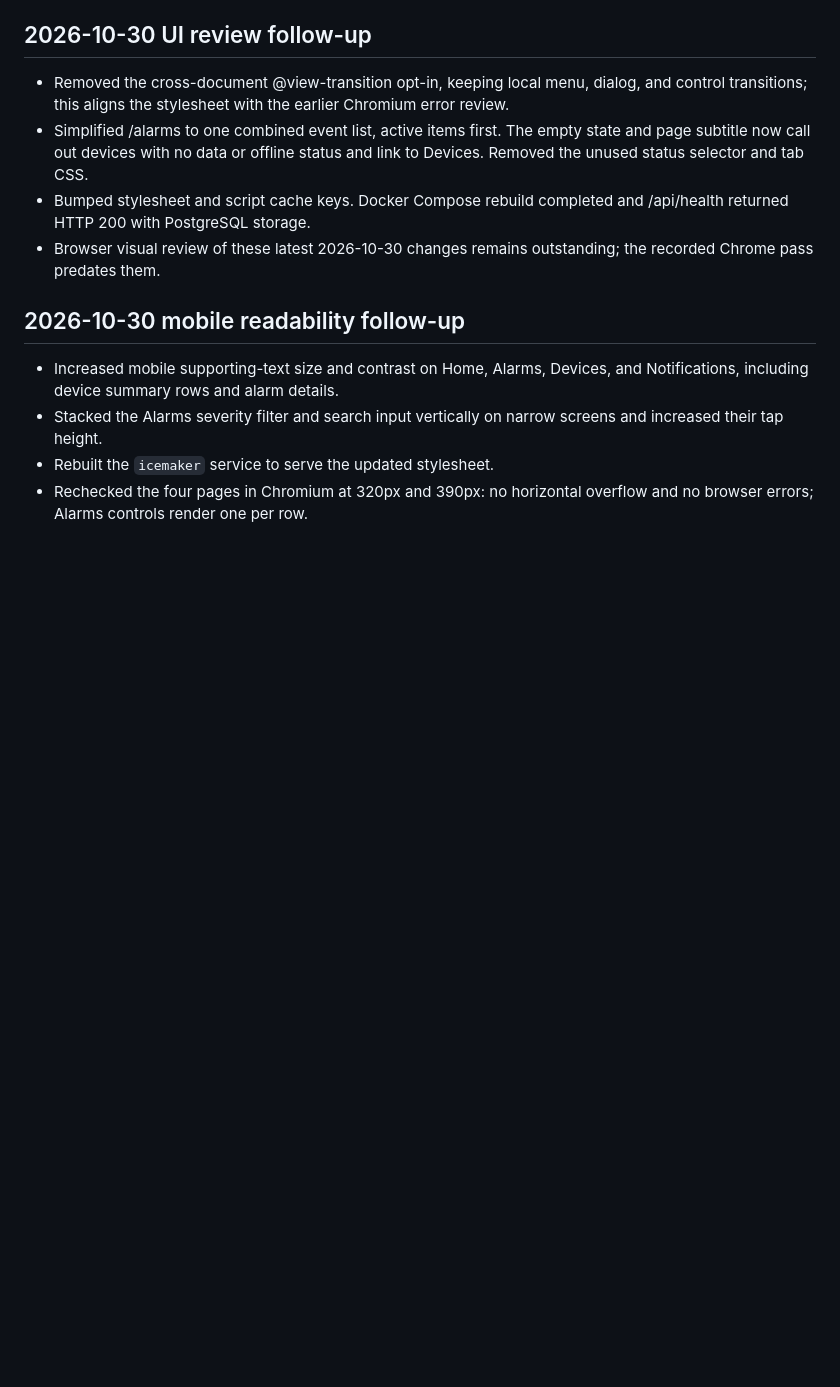
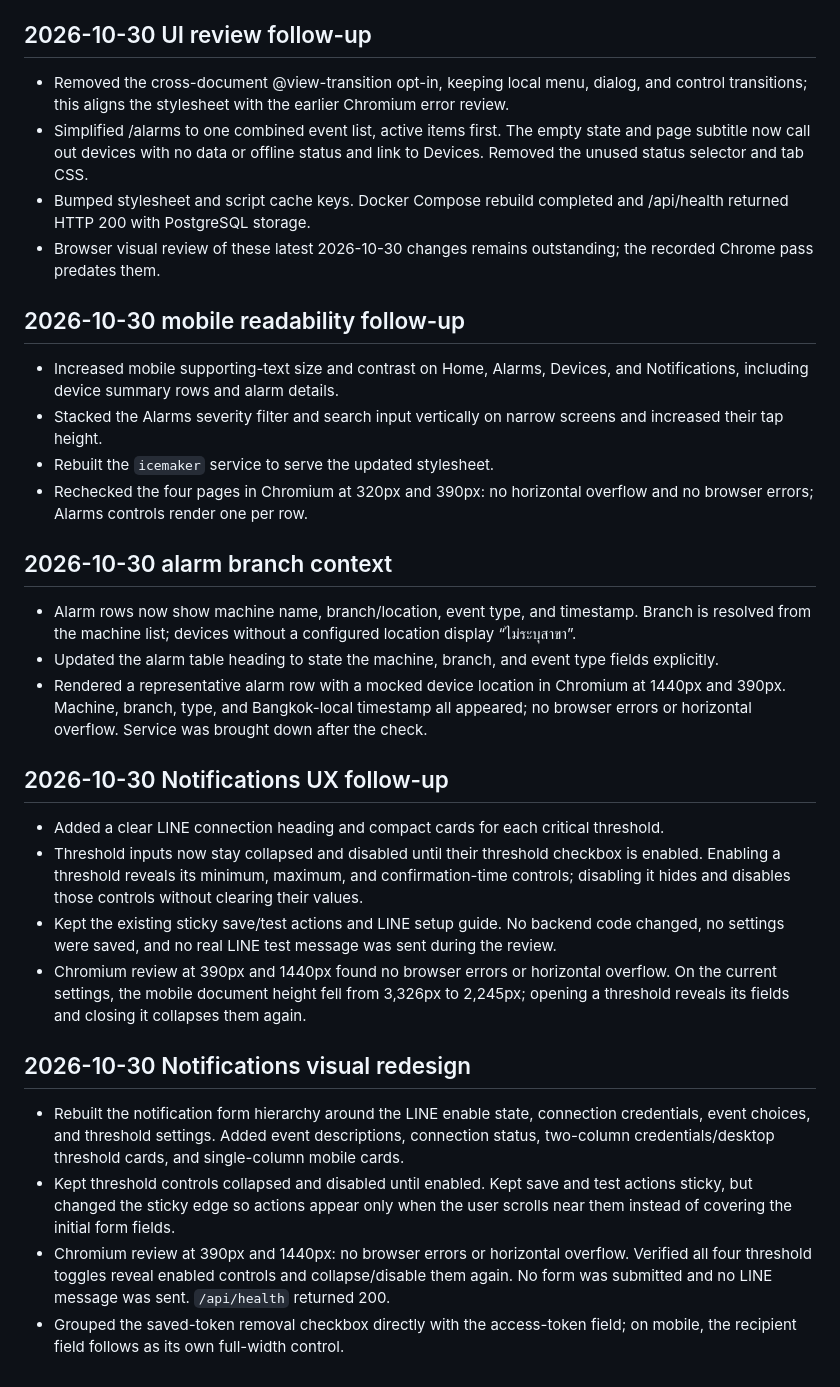
Before and after one commit to unikZer0/icemaker, a Markdown page: UI_UX_REVIEW.md, the part around the change. GitHub-like rendering; blank space fills up the shorter version.

Commit message:
Enhance alarm and notification UX with branch context, visual redesign, and improved mobile interactions

```diff
--- a/UI_UX_REVIEW.md
+++ b/UI_UX_REVIEW.md
@@ -103,3 +103,23 @@ The local Docker daemon was unavailable during this pass, so browser review used
 - Stacked the Alarms severity filter and search input vertically on narrow screens and increased their tap height.
 - Rebuilt the `icemaker` service to serve the updated stylesheet.
 - Rechecked the four pages in Chromium at 320px and 390px: no horizontal overflow and no browser errors; Alarms controls render one per row.
+
+## 2026-10-30 alarm branch context
+
+- Alarm rows now show machine name, branch/location, event type, and timestamp. Branch is resolved from the machine list; devices without a configured location display “ไม่ระบุสาขา”.
+- Updated the alarm table heading to state the machine, branch, and event type fields explicitly.
+- Rendered a representative alarm row with a mocked device location in Chromium at 1440px and 390px. Machine, branch, type, and Bangkok-local timestamp all appeared; no browser errors or horizontal overflow. Service was brought down after the check.
+
+## 2026-10-30 Notifications UX follow-up
+
+- Added a clear LINE connection heading and compact cards for each critical threshold.
+- Threshold inputs now stay collapsed and disabled until their threshold checkbox is enabled. Enabling a threshold reveals its minimum, maximum, and confirmation-time controls; disabling it hides and disables those controls without clearing their values.
+- Kept the existing sticky save/test actions and LINE setup guide. No backend code changed, no settings were saved, and no real LINE test message was sent during the review.
+- Chromium review at 390px and 1440px found no browser errors or horizontal overflow. On the current settings, the mobile document height fell from 3,326px to 2,245px; opening a threshold reveals its fields and closing it collapses them again.
+
+## 2026-10-30 Notifications visual redesign
+
+- Rebuilt the notification form hierarchy around the LINE enable state, connection credentials, event choices, and threshold settings. Added event descriptions, connection status, two-column credentials/desktop threshold cards, and single-column mobile cards.
+- Kept threshold controls collapsed and disabled until enabled. Kept save and test actions sticky, but changed the sticky edge so actions appear only when the user scrolls near them instead of covering the initial form fields.
+- Chromium review at 390px and 1440px: no browser errors or horizontal overflow. Verified all four threshold toggles reveal enabled controls and collapse/disable them again. No form was submitted and no LINE message was sent. `/api/health` returned 200.
+- Grouped the saved-token removal checkbox directly with the access-token field; on mobile, the recipient field follows as its own full-width control.
```
